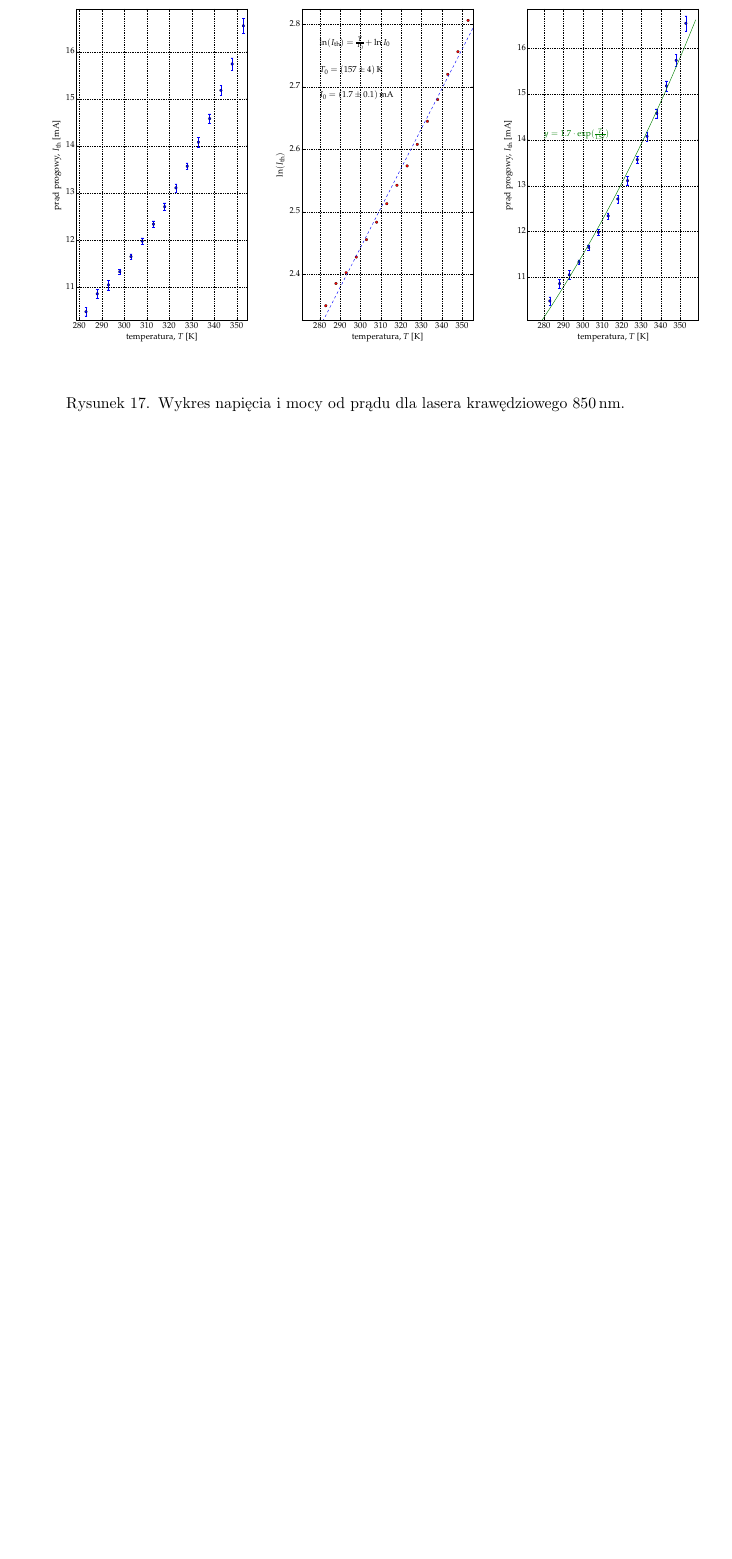
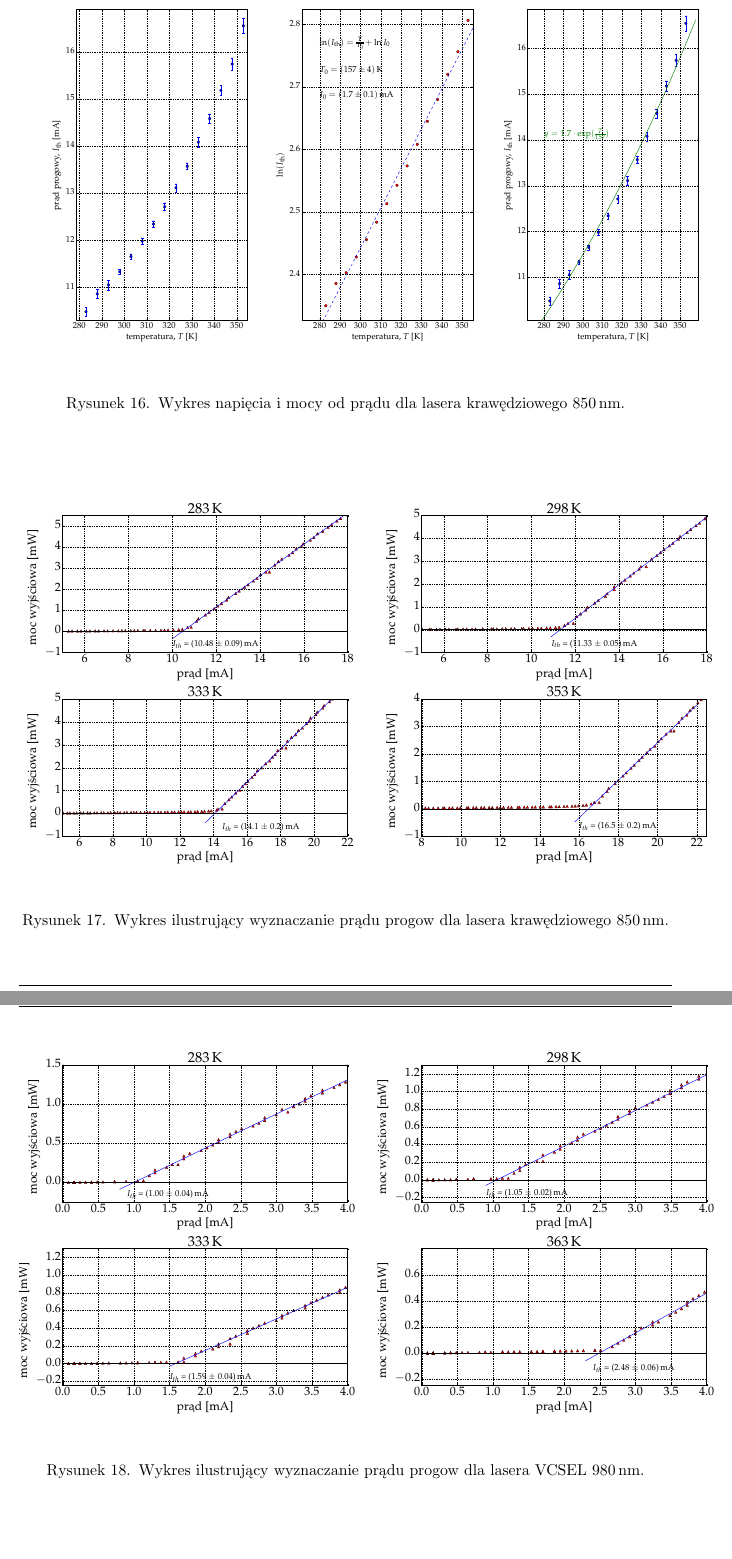
Before and after one commit to pawel21/pracainz, a LaTeX document (main.tex, which reads laser850edge.tex, laser980.tex): part of page 13 of 14 before the commit and two parts of pages 13 and 14 of 15 after it, the two joined at a grey line, cut so that both start at the same text, the shorter picture padded with empty space. Compiled offline with pdfLaTeX.

Commit message:
add new plot i_th 4 in 1

```diff
--- a/laser850edge.tex
+++ b/laser850edge.tex
@@ -5,3 +5,9 @@
   \label{rys1}
   \caption{Wykres napięcia i mocy od prądu dla lasera krawędziowego 850\,nm.}
 \end{figure}
+\begin{figure}
+\center
+  \includegraphics[scale=0.30]{plot_edge_850/plot_i_th4.eps}
+  \label{rys1}
+  \caption{Wykres ilustrujący wyznaczanie prądu progow dla lasera krawędziowego 850\,nm.}
+\end{figure}
--- /dev/null
+++ b/laser980.tex
@@ -0,0 +1,7 @@
+\section{Laser VCSEL 980\,nm}
+\begin{figure}
+\center
+  \includegraphics[scale=0.30]{plot980/plot_fit_i_th4.eps}
+  \label{rys1}
+  \caption{Wykres ilustrujący wyznaczanie prądu progow dla lasera VCSEL 980\,nm.}
+\end{figure}
```
Also changed, not shown: laser635.tex (+0 -6 lines), main.tex (+1 -0 lines), main.pdf, makefile, plot980/plot_fit_i_th4.eps (added), plot_common/plot_temp_i_th.eps, plot_edge_850/plot_i_th4.eps (added), 3 other files.
